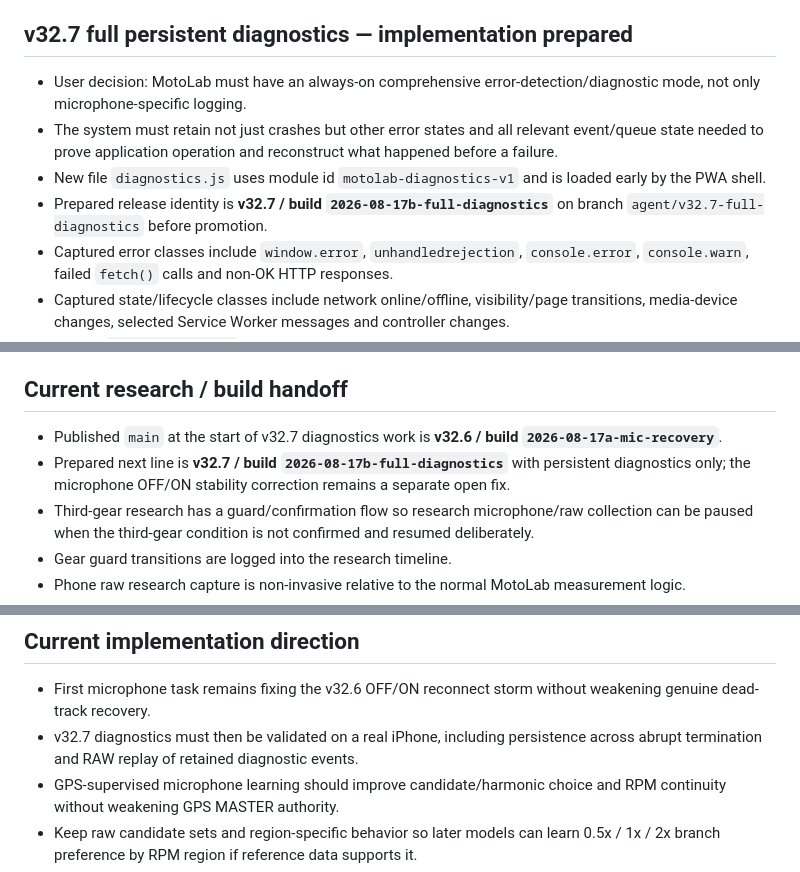
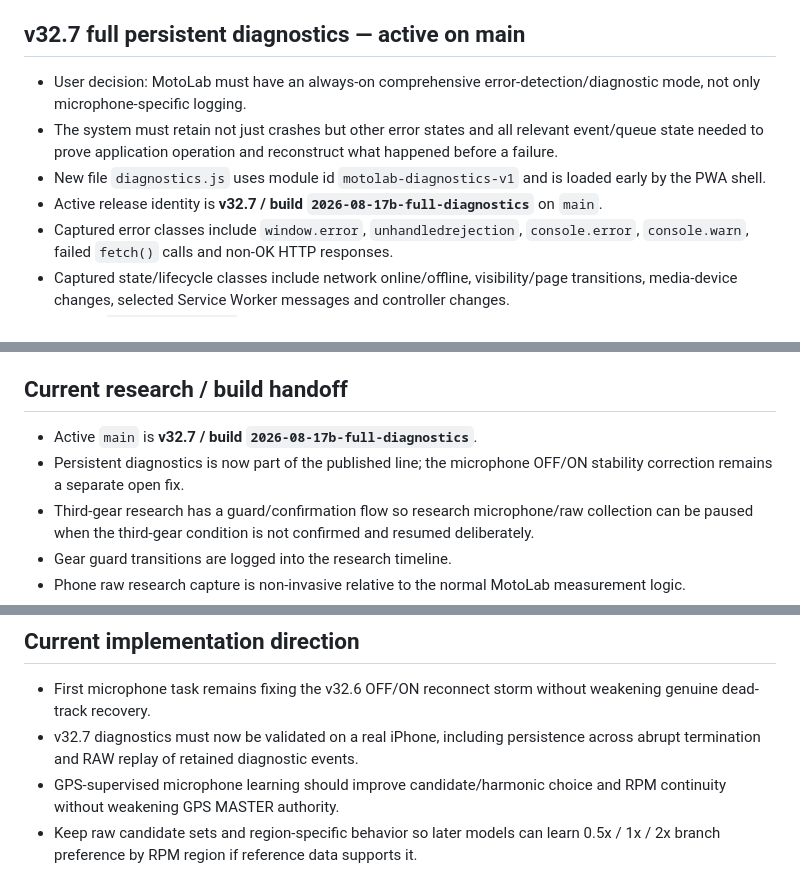
Before and after one commit to anttivanttinen-max/v-n-_autodyno, a Markdown page: MOTOLAB_CONVERSATION_ARCHIVE.md, 3 parts joined by grey strips. Rendered like a GitHub page.

Commit message:
Mark v32.7 diagnostics active in archive

```diff
--- a/MOTOLAB_CONVERSATION_ARCHIVE.md
+++ b/MOTOLAB_CONVERSATION_ARCHIVE.md
@@ -58,11 +58,11 @@ This file is the durable GitHub memory for MotoLab development conversations. Im
 - Planned correction: do not use the invalid frame-stale signal as a destructive recovery trigger. Fresh-stream teardown/recreation should be reserved for a genuinely non-live/ended track or another independently validated stall indicator.
 - Keep this fix separate from the full diagnostics work so measurement/recovery behavior is not accidentally changed by observability code.
 
-## v32.7 full persistent diagnostics — implementation prepared
+## v32.7 full persistent diagnostics — active on main
 - User decision: MotoLab must have an always-on comprehensive error-detection/diagnostic mode, not only microphone-specific logging.
 - The system must retain not just crashes but other error states and all relevant event/queue state needed to prove application operation and reconstruct what happened before a failure.
 - New file `diagnostics.js` uses module id `motolab-diagnostics-v1` and is loaded early by the PWA shell.
-- Prepared release identity is **v32.7 / build `2026-08-17b-full-diagnostics`** on branch `agent/v32.7-full-diagnostics` before promotion.
+- Active release identity is **v32.7 / build `2026-08-17b-full-diagnostics`** on `main`.
 - Captured error classes include `window.error`, `unhandledrejection`, `console.error`, `console.warn`, failed `fetch()` calls and non-OK HTTP responses.
 - Captured state/lifecycle classes include network online/offline, visibility/page transitions, media-device changes, selected Service Worker messages and controller changes.
 - Central `addLearningEvent` traffic is mirrored into diagnostics without changing the original event call.
@@ -86,8 +86,8 @@ This file is the durable GitHub memory for MotoLab development conversations. Im
 - The overnight trainer is instructed to keep rollback history in `Motolab-data` and only publish a validated accepted model to the app repository; it must not change unrelated application code.
 
 ## Current research / build handoff
-- Published `main` at the start of v32.7 diagnostics work is **v32.6 / build `2026-08-17a-mic-recovery`**.
-- Prepared next line is **v32.7 / build `2026-08-17b-full-diagnostics`** with persistent diagnostics only; the microphone OFF/ON stability correction remains a separate open fix.
+- Active `main` is **v32.7 / build `2026-08-17b-full-diagnostics`**.
+- Persistent diagnostics is now part of the published line; the microphone OFF/ON stability correction remains a separate open fix.
 - Third-gear research has a guard/confirmation flow so research microphone/raw collection can be paused when the third-gear condition is not confirmed and resumed deliberately.
 - Gear guard transitions are logged into the research timeline.
 - Phone raw research capture is non-invasive relative to the normal MotoLab measurement logic.
@@ -112,7 +112,7 @@ This file is the durable GitHub memory for MotoLab development conversations. Im
 
 ## Current implementation direction
 - First microphone task remains fixing the v32.6 OFF/ON reconnect storm without weakening genuine dead-track recovery.
-- v32.7 diagnostics must then be validated on a real iPhone, including persistence across abrupt termination and RAW replay of retained diagnostic events.
+- v32.7 diagnostics must now be validated on a real iPhone, including persistence across abrupt termination and RAW replay of retained diagnostic events.
 - GPS-supervised microphone learning should improve candidate/harmonic choice and RPM continuity without weakening GPS MASTER authority.
 - Keep raw candidate sets and region-specific behavior so later models can learn 0.5x / 1x / 2x branch preference by RPM region if reference data supports it.
 - Auto Gear Learn exists but should only learn from data paths that are explicitly allowed by the selected control mode.
```
